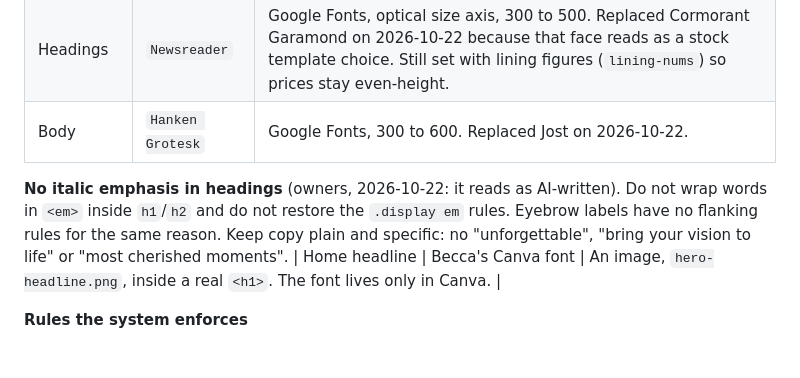
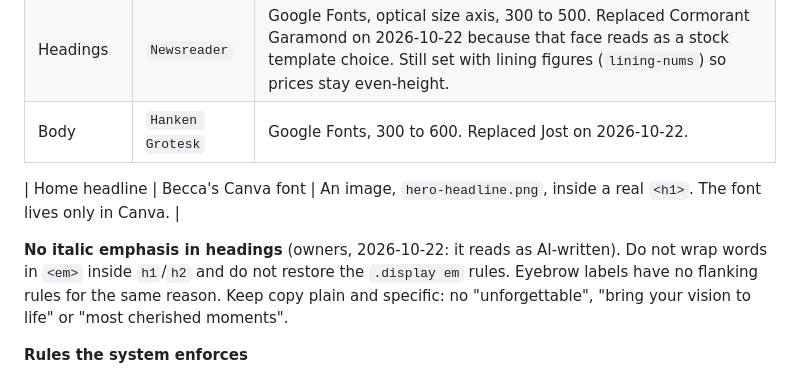
Before and after one commit to Beccaxlynn93/augustineevents, a Markdown page: CLAUDE.md, the part around the change. Rendered like a GitHub page.

Commit message:
Fix the type table in CLAUDE.md
Co-Authored-By: Claude Sonnet 5.5 <noreply@anthropic.com>

```diff
--- a/CLAUDE.md
+++ b/CLAUDE.md
@@ -353,8 +353,9 @@ made with `color-mix`, never a new hue.
 | Headings | `Newsreader` | Google Fonts, optical size axis, 300 to 500. Replaced Cormorant Garamond on 2026-10-22 because that face reads as a stock template choice. Still set with lining figures (`lining-nums`) so prices stay even-height. |
 | Body | `Hanken Grotesk` | Google Fonts, 300 to 600. Replaced Jost on 2026-10-22. |
 
+| Home headline | Becca's Canva font | An image, `hero-headline.png`, inside a real `<h1>`. The font lives only in Canva. |
+
 **No italic emphasis in headings** (owners, 2026-10-22: it reads as AI-written). Do not wrap words in `<em>` inside `h1`/`h2` and do not restore the `.display em` rules. Eyebrow labels have no flanking rules for the same reason. Keep copy plain and specific: no "unforgettable", "bring your vision to life" or "most cherished moments".
-| Home headline | Becca's Canva font | An image, `hero-headline.png`, inside a real `<h1>`. The font lives only in Canva. |
 
 **Rules the system enforces**
 
```
